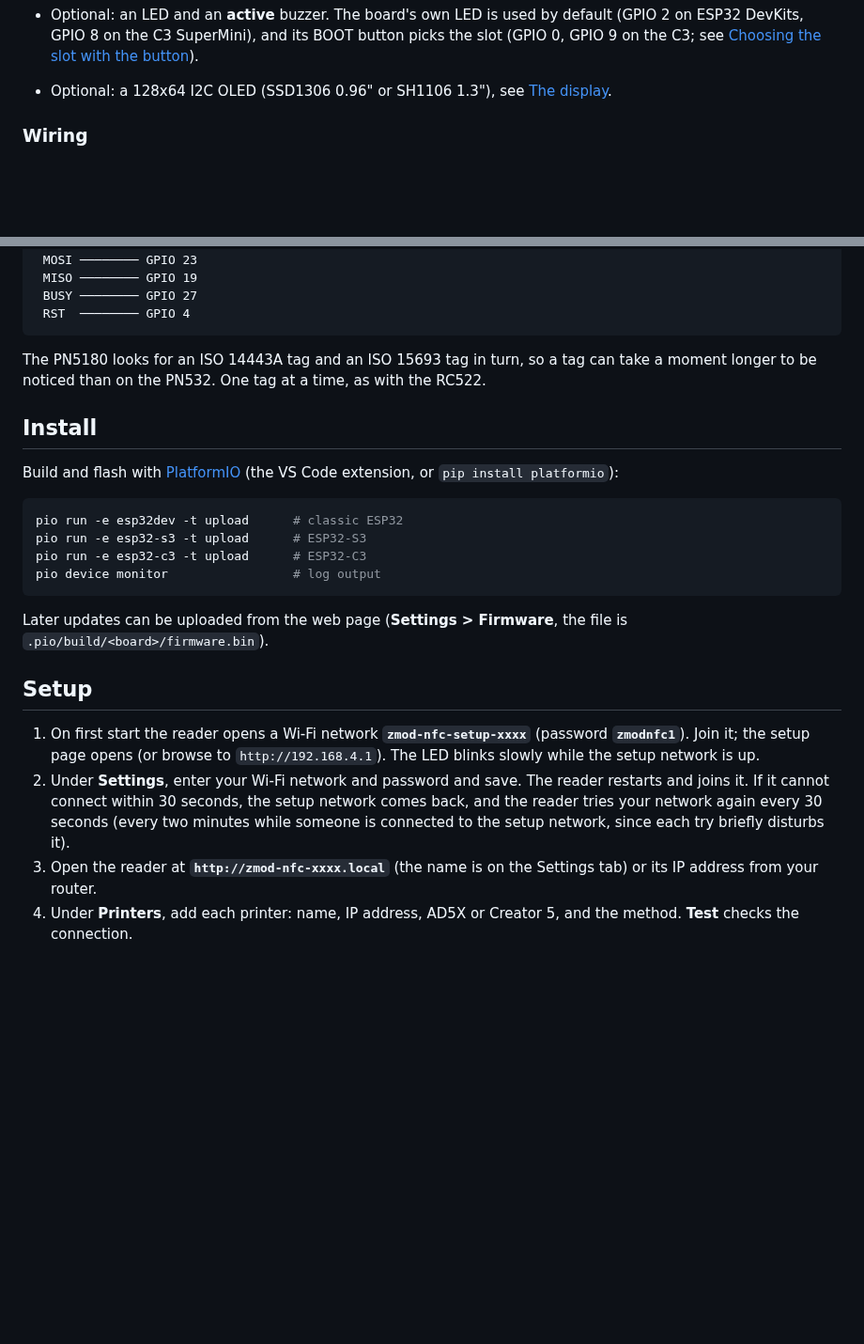
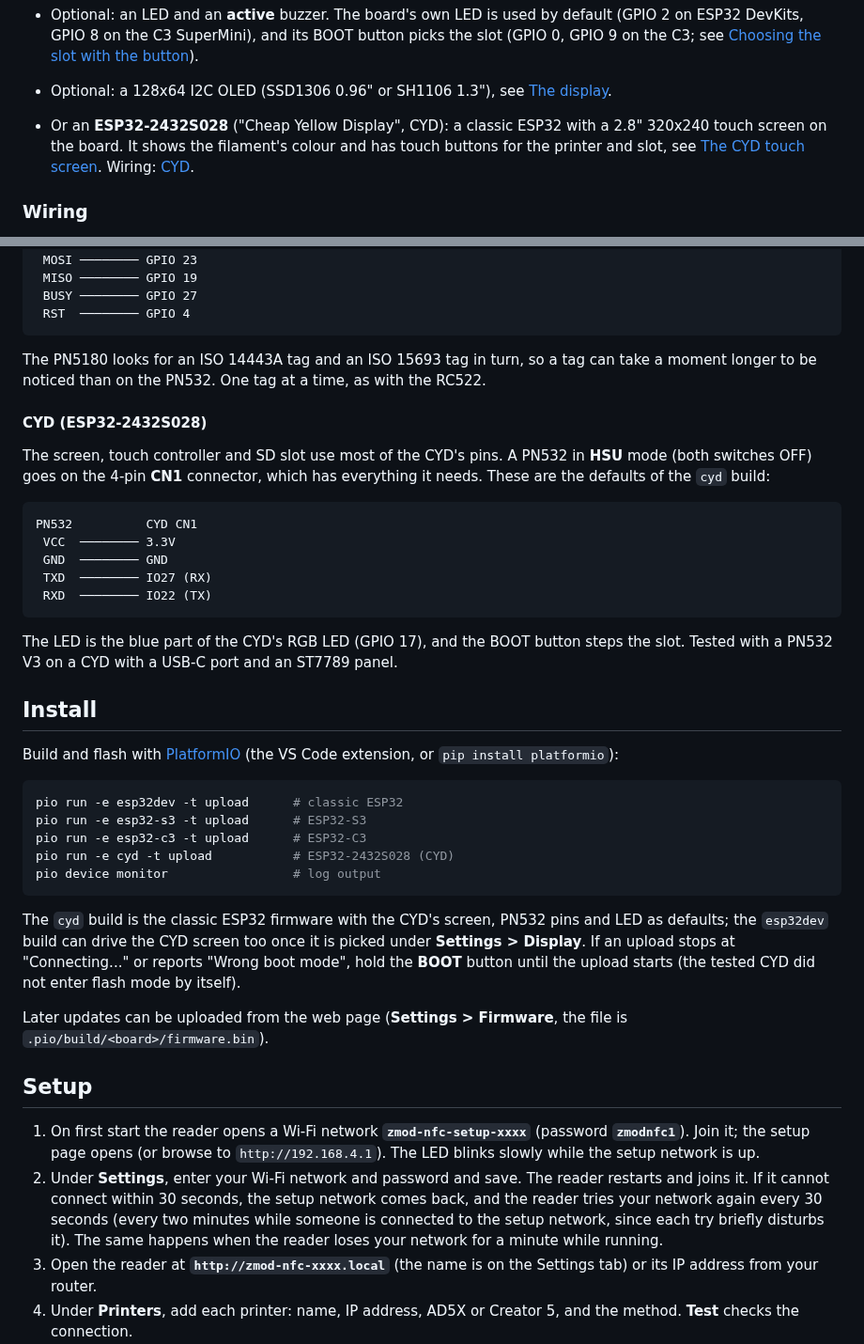
Before and after one commit to DIEHARDave/LaneTag, a Markdown page: README.md, 2 parts joined by grey strips. Shown at 94% size. Rendered like a GitHub page; blank space fills up the shorter version.

````diff
--- a/README.md
+++ b/README.md
@@ -107,6 +110,11 @@ Each printer on the reader's list uses one of three methods:
   [Choosing the slot with the button](#choosing-the-slot-with-the-button)).
 * Optional: a 128x64 I2C OLED (SSD1306 0.96" or SH1106 1.3"), see
   [The display](#the-display).
+* Or an **ESP32-2432S028** ("Cheap Yellow Display", CYD): a classic ESP32
+  with a 2.8" 320x240 touch screen on the board. It shows the filament's
+  colour and has touch buttons for the printer and slot, see
+  [The CYD touch screen](#the-cyd-touch-screen). Wiring:
+  [CYD](#cyd-esp32-2432s028).
 
 ### Wiring
 
@@ -208,6 +216,25 @@ The PN5180 looks for an ISO 14443A tag and an ISO 15693 tag in turn, so a
 tag can take a moment longer to be noticed than on the PN532. One tag at a
 time, as with the RC522.
 
+#### CYD (ESP32-2432S028)
+
+The screen, touch controller and SD slot use most of the CYD's pins. A
+PN532 in **HSU** mode (both switches OFF) goes on the 4-pin **CN1**
+connector, which has everything it needs. These are the defaults of the
+`cyd` build:
+
+```
+PN532          CYD CN1
+ VCC  ──────── 3.3V
+ GND  ──────── GND
+ TXD  ──────── IO27 (RX)
+ RXD  ──────── IO22 (TX)
+```
+
+The LED is the blue part of the CYD's RGB LED (GPIO 17), and the BOOT
+button steps the slot. Tested with a PN532 V3 on a CYD with a USB-C port
+and an ST7789 panel.
+
 ## Install
 
 Build and flash with [PlatformIO](https://platformio.org/) (the VS Code
@@ -217,8 +244,15 @@ extension, or `pip install platformio`):
 pio run -e esp32dev -t upload      # classic ESP32
 pio run -e esp32-s3 -t upload      # ESP32-S3
 pio run -e esp32-c3 -t upload      # ESP32-C3
+pio run -e cyd -t upload           # ESP32-2432S028 (CYD)
 pio device monitor                 # log output
 ```
+
+The `cyd` build is the classic ESP32 firmware with the CYD's screen, PN532
+pins and LED as defaults; the `esp32dev` build can drive the CYD screen too
+once it is picked under **Settings > Display**. If an upload stops at
+"Connecting..." or reports "Wrong boot mode", hold the **BOOT** button until
+the upload starts (the tested CYD did not enter flash mode by itself).
 
 Later updates can be uploaded from the web page (**Settings > Firmware**,
 the file is `.pio/build/<board>/firmware.bin`).
@@ -233,7 +267,8 @@ the file is `.pio/build/<board>/firmware.bin`).
    reader restarts and joins it. If it cannot connect within 30 seconds,
    the setup network comes back, and the reader tries your network again
    every 30 seconds (every two minutes while someone is connected to the
-   setup network, since each try briefly disturbs it).
+   setup network, since each try briefly disturbs it). The same happens
+   when the reader loses your network for a minute while running.
 3. Open the reader at **`http://zmod-nfc-xxxx.local`** (the name is on the
    Settings tab) or its IP address from your router.
 4. Under **Printers**, add each printer: name, IP address, AD5X or
````
Also changed, not shown: other parts of README.md (+28 -1 lines), docs/cyd-display.jpg (added), 9 other files.
